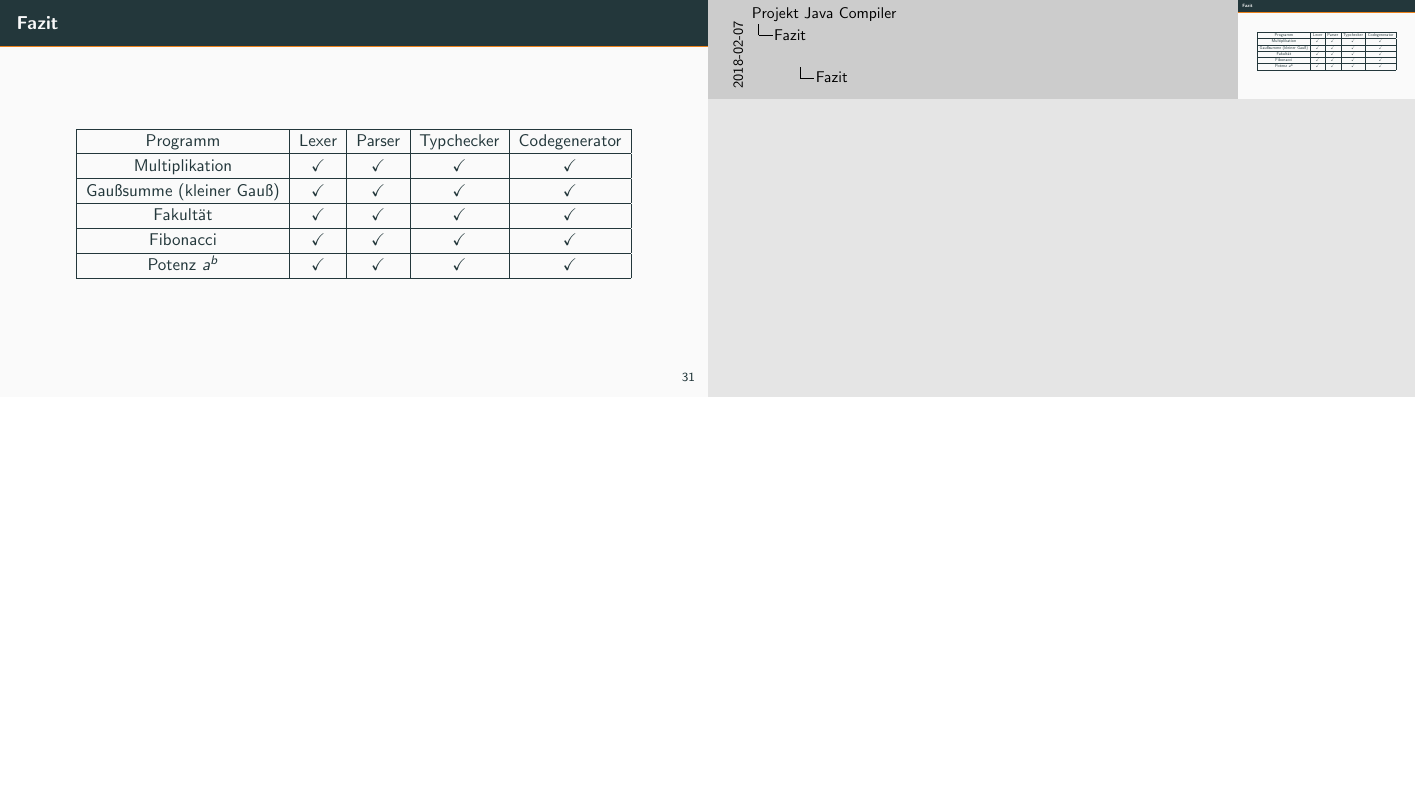
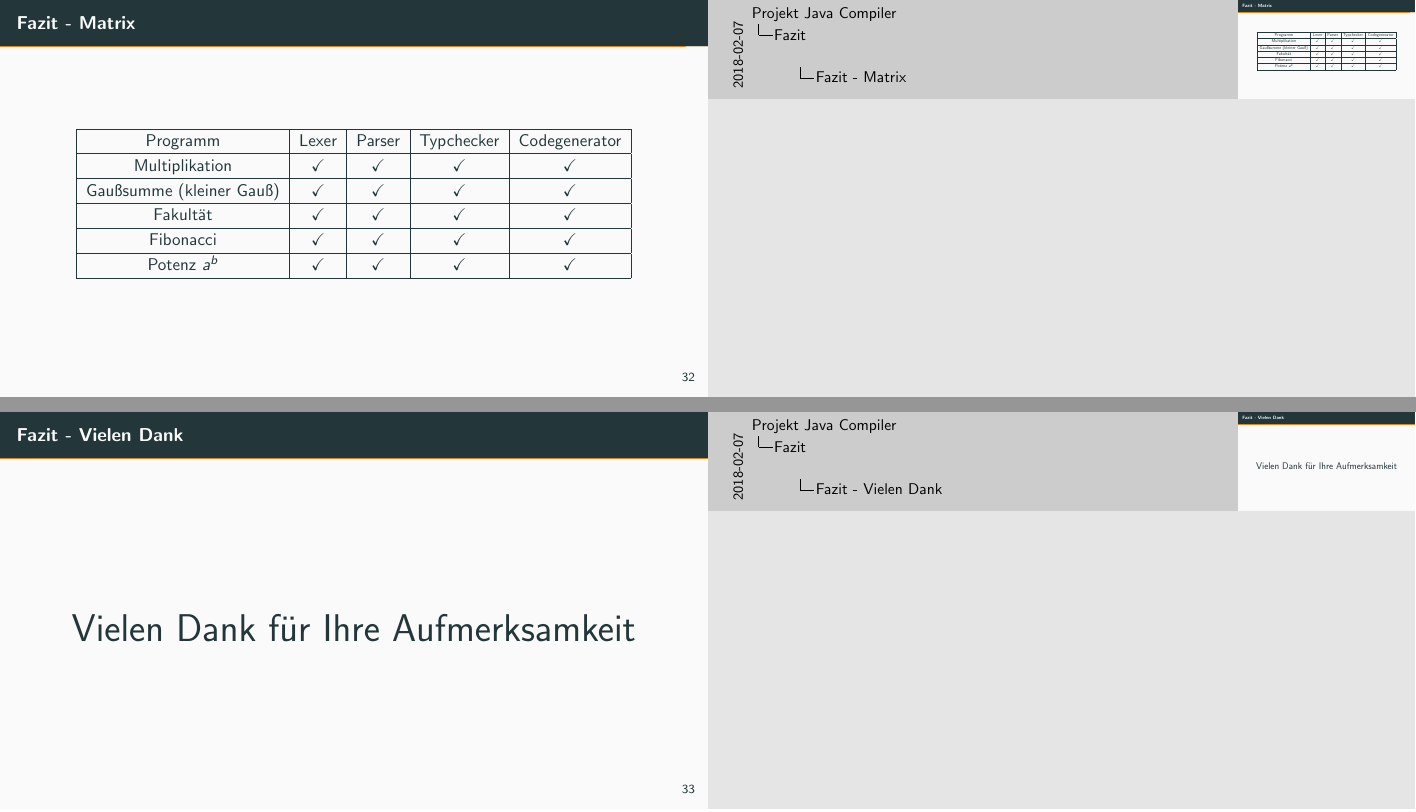
Before and after one commit to Pfeifenjoy/compilerbau-WS17-18, LaTeX slides (presentation/presentation.tex, which reads presentation/content/fazit.tex): page 59 of 60 before the commit and pages 60 and 61 of 62 after it, the two joined at a grey line, the shorter picture padded with empty space. Compiled offline with pdfLaTeX.

Commit message:
Improve fazit

```diff
--- a/presentation/content/fazit.tex
+++ b/presentation/content/fazit.tex
@@ -8,7 +19,8 @@
 
 \end{frame}
 
-\begin{frame}{Fazit}
+
+\begin{frame}{Fazit - Matrix}
 
 \begin{center}
 	\begin{tabular}{|c|c|c|c|c|}
@@ -28,5 +40,13 @@
 	\end{tabular}
 \end{center}
 
+\end{frame}
+
+
+\begin{frame}{Fazit - Vielen Dank}
+
+\begin{center}
+	\Huge Vielen Dank für Ihre Aufmerksamkeit
+\end{center}
 
 \end{frame}
```
Also changed, not shown: presentation/content/fazit.tex (13 more changed lines).
